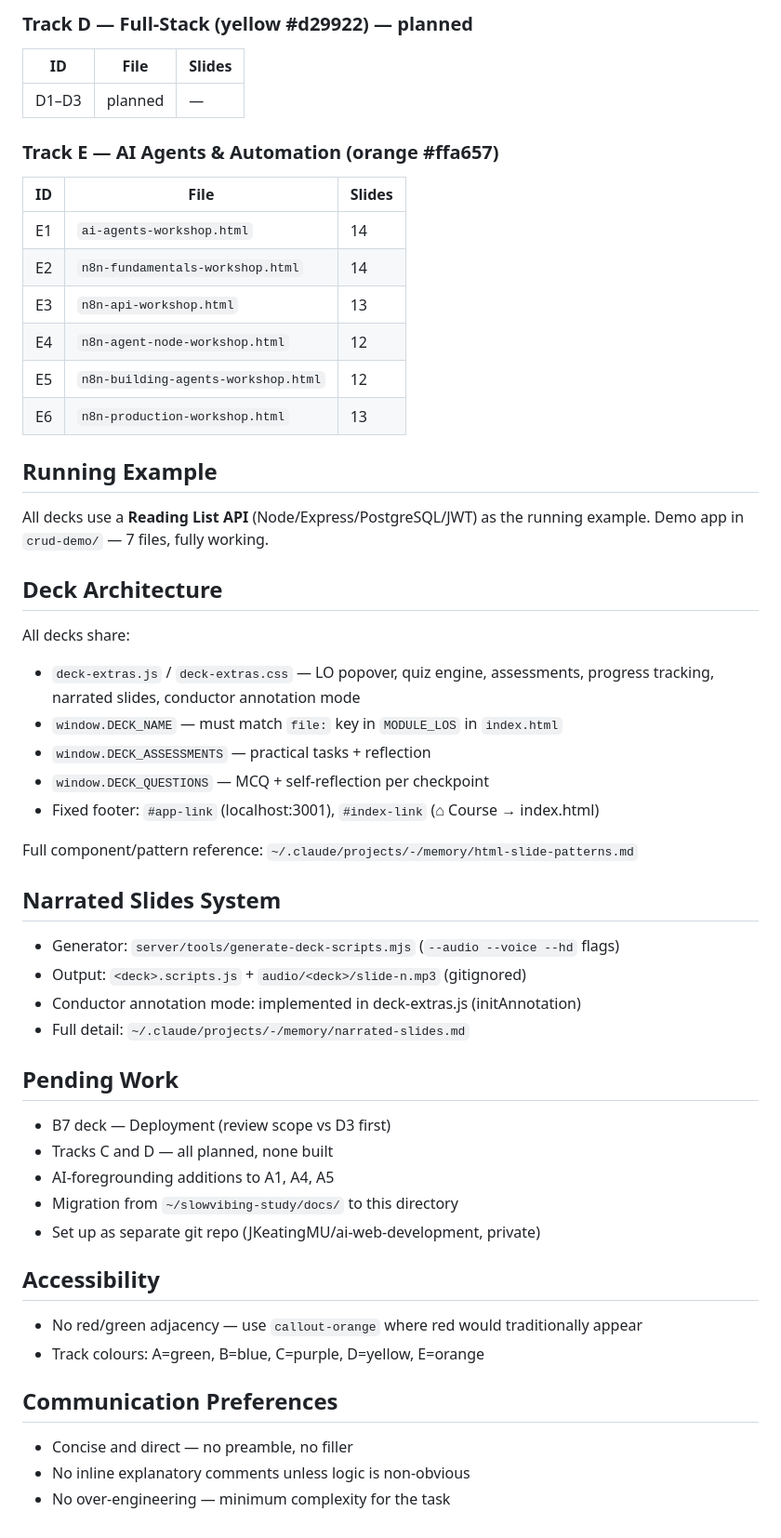
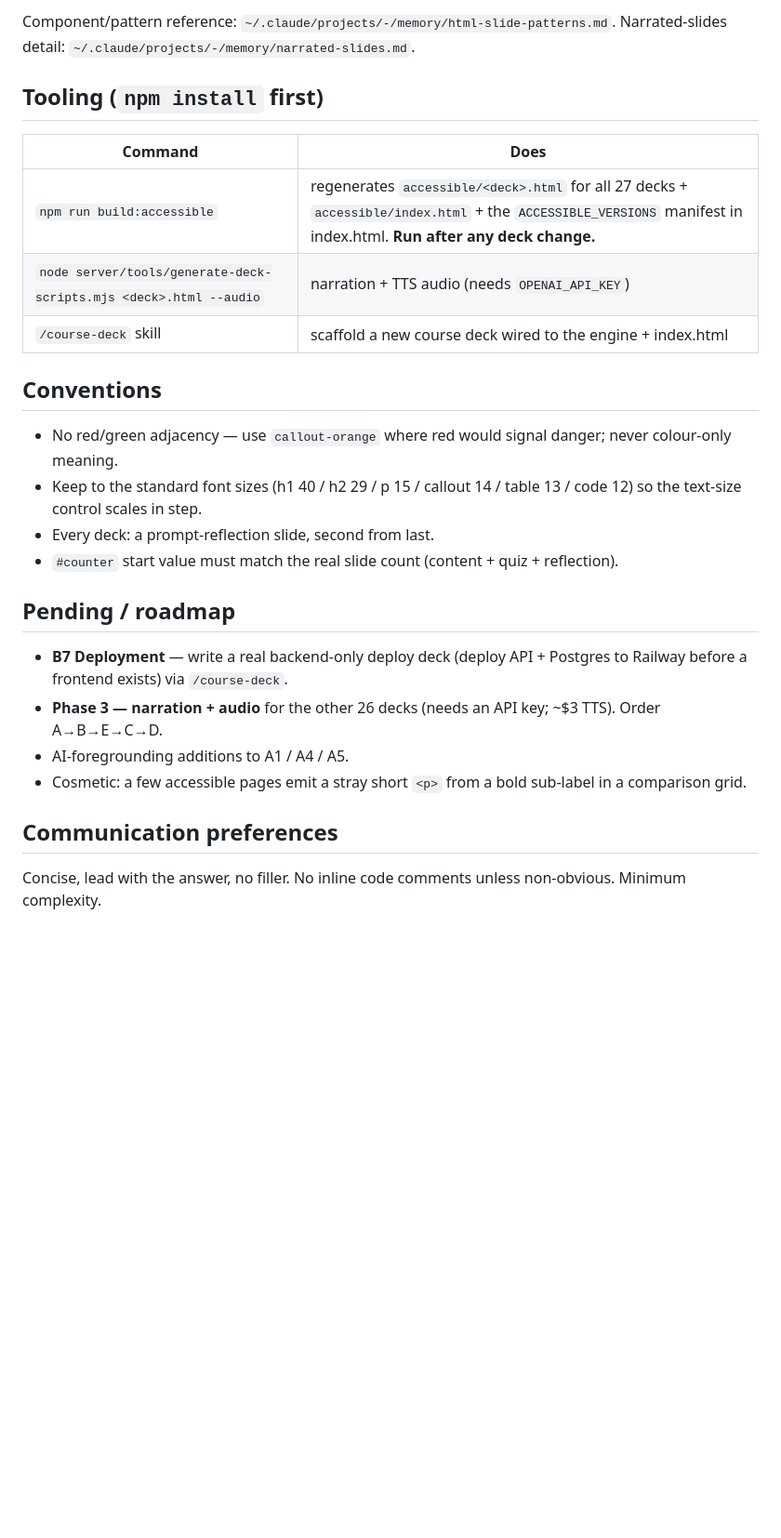
Before and after one commit to JKeatingMU/ai-web-development, a Markdown page: CLAUDE.md, the part around one of its changes. Shown at 93% size. GitHub-like rendering; blank space fills up the shorter version.

```diff
--- a/CLAUDE.md
+++ b/CLAUDE.md
@@ -68,52 +59,25 @@ This directory IS the course repo now. Work here, not in `~/slowvibing-study/doc
 
-### Track D — Full-Stack (yellow #d29922) — planned
-| ID | File | Slides |
-|----|------|--------|
-| D1–D3 | planned | — |
+Component/pattern reference: `~/.claude/projects/-/memory/html-slide-patterns.md`.
+Narrated-slides detail: `~/.claude/projects/-/memory/narrated-slides.md`.
 
-### Track E — AI Agents & Automation (orange #ffa657)
-| ID | File | Slides |
-|----|------|--------|
-| E1 | `ai-agents-workshop.html` | 14 |
-| E2 | `n8n-fundamentals-workshop.html` | 14 |
-| E3 | `n8n-api-workshop.html` | 13 |
-| E4 | `n8n-agent-node-workshop.html` | 12 |
-| E5 | `n8n-building-agents-workshop.html` | 12 |
-| E6 | `n8n-production-workshop.html` | 13 |
+## Tooling (`npm install` first)
+| Command | Does |
+|---------|------|
+| `npm run build:accessible` | regenerates `accessible/<deck>.html` for all 27 decks + `accessible/index.html` + the `ACCESSIBLE_VERSIONS` manifest in index.html. **Run after any deck change.** |
+| `node server/tools/generate-deck-scripts.mjs <deck>.html --audio` | narration + TTS audio (needs `OPENAI_API_KEY`) |
+| `/course-deck` skill | scaffold a new course deck wired to the engine + index.html |
 
-## Running Example
-All decks use a **Reading List API** (Node/Express/PostgreSQL/JWT) as the running example.
-Demo app in `crud-demo/` — 7 files, fully working.
+## Conventions
+- No red/green adjacency — use `callout-orange` where red would signal danger; never colour-only meaning.
+- Keep to the standard font sizes (h1 40 / h2 29 / p 15 / callout 14 / table 13 / code 12) so the text-size control scales in step.
+- Every deck: a prompt-reflection slide, second from last.
+- `#counter` start value must match the real slide count (content + quiz + reflection).
 
-## Deck Architecture
-All decks share:
-- `deck-extras.js` / `deck-extras.css` — LO popover, quiz engine, assessments,
-  progress tracking, narrated slides, conductor annotation mode
-- `window.DECK_NAME` — must match `file:` key in `MODULE_LOS` in `index.html`
-- `window.DECK_ASSESSMENTS` — practical tasks + reflection
-- `window.DECK_QUESTIONS` — MCQ + self-reflection per checkpoint
-- Fixed footer: `#app-link` (localhost:3001), `#index-link` (⌂ Course → index.html)
+## Pending / roadmap
+- **B7 Deployment** — write a real backend-only deploy deck (deploy API + Postgres to Railway before a frontend exists) via `/course-deck`.
+- **Phase 3 — narration + audio** for the other 26 decks (needs an API key; ~$3 TTS). Order A→B→E→C→D.
+- AI-foregrounding additions to A1 / A4 / A5.
+- Cosmetic: a few accessible pages emit a stray short `<p>` from a bold sub-label in a comparison grid.
 
-Full component/pattern reference: `~/.claude/projects/-/memory/html-slide-patterns.md`
-
-## Narrated Slides System
-- Generator: `server/tools/generate-deck-scripts.mjs` (`--audio --voice --hd` flags)
-- Output: `<deck>.scripts.js` + `audio/<deck>/slide-n.mp3` (gitignored)
-- Conductor annotation mode: implemented in deck-extras.js (initAnnotation)
-- Full detail: `~/.claude/projects/-/memory/narrated-slides.md`
-
-## Pending Work
-- B7 deck — Deployment (review scope vs D3 first)
-- Tracks C and D — all planned, none built
-- AI-foregrounding additions to A1, A4, A5
-- Migration from `~/slowvibing-study/docs/` to this directory
-- Set up as separate git repo (JKeatingMU/ai-web-development, private)
-
-## Accessibility
-- No red/green adjacency — use `callout-orange` where red would traditionally appear
-- Track colours: A=green, B=blue, C=purple, D=yellow, E=orange
-
-## Communication Preferences
-- Concise and direct — no preamble, no filler
-- No inline explanatory comments unless logic is non-obvious
-- No over-engineering — minimum complexity for the task
+## Communication preferences
+Concise, lead with the answer, no filler. No inline code comments unless non-obvious. Minimum complexity.
```
Also changed, not shown: other parts of CLAUDE.md (+45 -54 lines), 1 other file.
